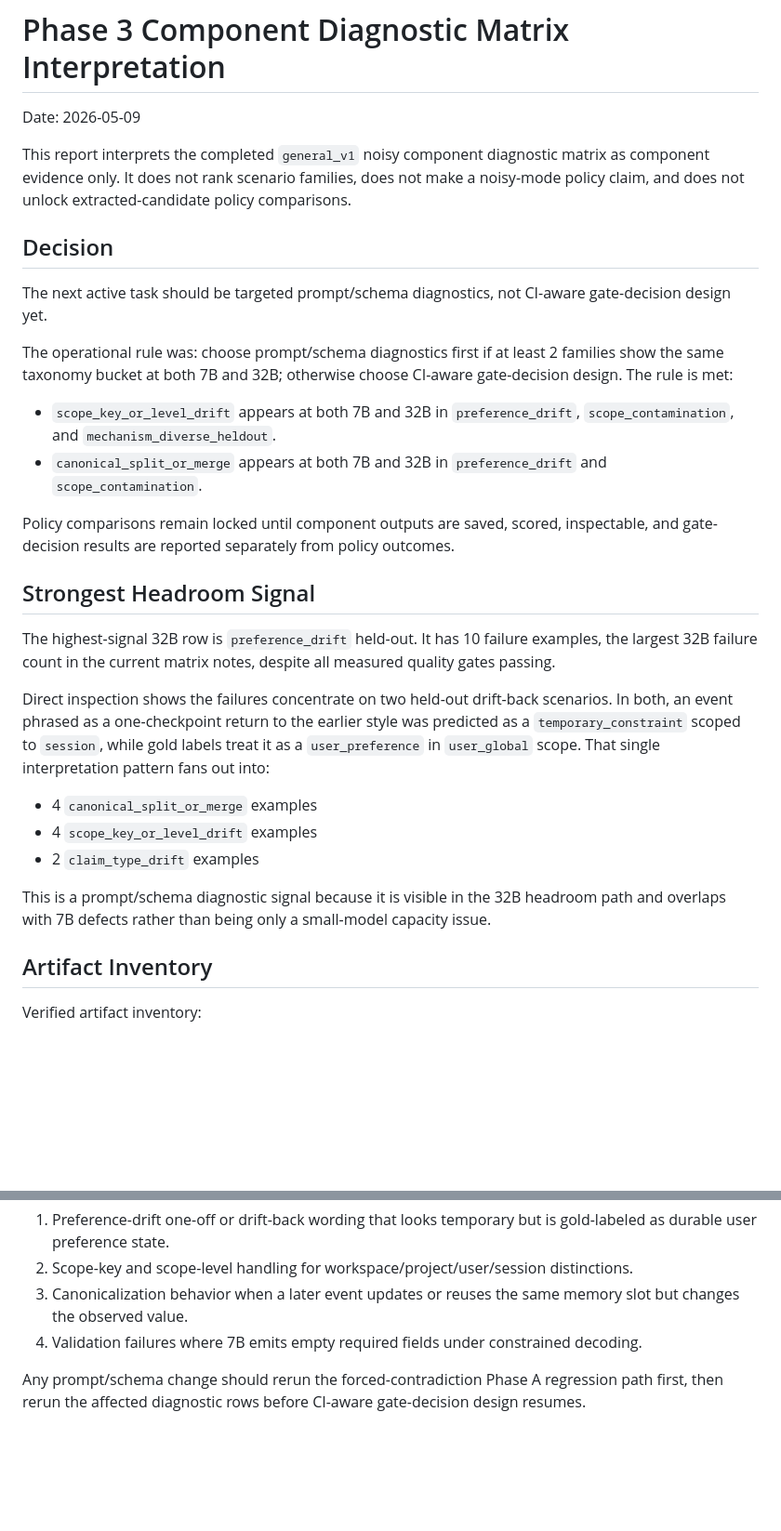
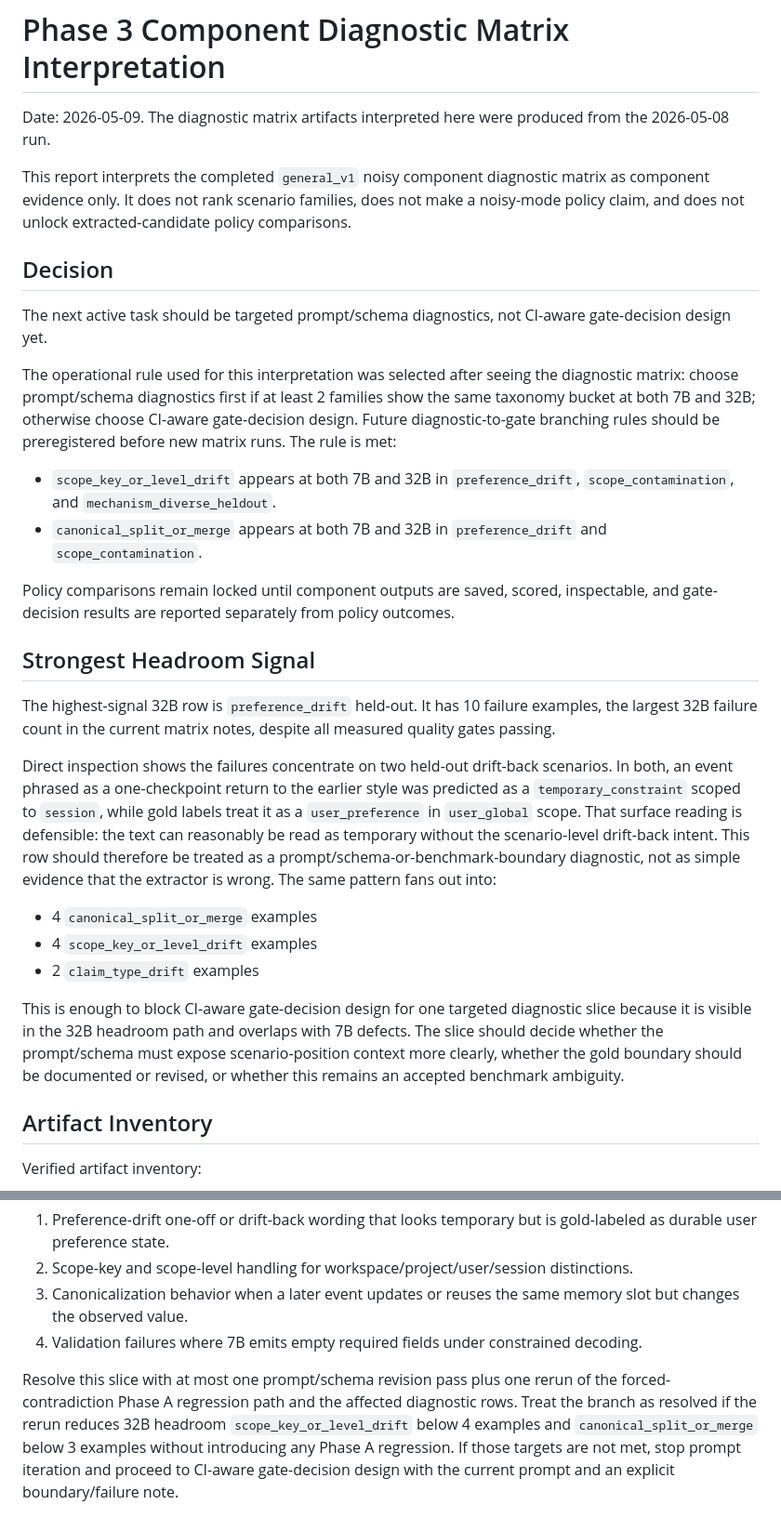
Before and after one commit to contromo/consolidation-queue, a Markdown page: docs/component_diagnostic_matrix.md, 2 parts joined by grey strips. Shown at 93% size. Drawn GitHub-style; blank space fills up the shorter version.

```diff
--- a/docs/component_diagnostic_matrix.md
+++ b/docs/component_diagnostic_matrix.md
@@ -1,6 +1,6 @@
 # Phase 3 Component Diagnostic Matrix Interpretation
 
-Date: 2026-05-09
+Date: 2026-05-09. The diagnostic matrix artifacts interpreted here were produced from the 2026-05-08 run.
 
 This report interprets the completed `general_v1` noisy component diagnostic matrix as component evidence only. It does not rank scenario families, does not make a noisy-mode policy claim, and does not unlock extracted-candidate policy comparisons.
 
@@ -8,7 +8,7 @@ This report interprets the completed `general_v1` noisy component diagnostic mat
 
 The next active task should be targeted prompt/schema diagnostics, not CI-aware gate-decision design yet.
 
-The operational rule was: choose prompt/schema diagnostics first if at least 2 families show the same taxonomy bucket at both 7B and 32B; otherwise choose CI-aware gate-decision design. The rule is met:
+The operational rule used for this interpretation was selected after seeing the diagnostic matrix: choose prompt/schema diagnostics first if at least 2 families show the same taxonomy bucket at both 7B and 32B; otherwise choose CI-aware gate-decision design. Future diagnostic-to-gate branching rules should be preregistered before new matrix runs. The rule is met:
 
 - `scope_key_or_level_drift` appears at both 7B and 32B in `preference_drift`, `scope_contamination`, and `mechanism_diverse_heldout`.
 - `canonical_split_or_merge` appears at both 7B and 32B in `preference_drift` and `scope_contamination`.
@@ -19,13 +19,13 @@ Policy comparisons remain locked until component outputs are saved, scored, insp
 
 The highest-signal 32B row is `preference_drift` held-out. It has 10 failure examples, the largest 32B failure count in the current matrix notes, despite all measured quality gates passing.
 
-Direct inspection shows the failures concentrate on two held-out drift-back scenarios. In both, an event phrased as a one-checkpoint return to the earlier style was predicted as a `temporary_constraint` scoped to `session`, while gold labels treat it as a `user_preference` in `user_global` scope. That single interpretation pattern fans out into:
+Direct inspection shows the failures concentrate on two held-out drift-back scenarios. In both, an event phrased as a one-checkpoint return to the earlier style was predicted as a `temporary_constraint` scoped to `session`, while gold labels treat it as a `user_preference` in `user_global` scope. That surface reading is defensible: the text can reasonably be read as temporary without the scenario-level drift-back intent. This row should therefore be treated as a prompt/schema-or-benchmark-boundary diagnostic, not as simple evidence that the extractor is wrong. The same pattern fans out into:
 
 - 4 `canonical_split_or_merge` examples
 - 4 `scope_key_or_level_drift` examples
 - 2 `claim_type_drift` examples
 
-This is a prompt/schema diagnostic signal because it is visible in the 32B headroom path and overlaps with 7B defects rather than being only a small-model capacity issue.
+This is enough to block CI-aware gate-decision design for one targeted diagnostic slice because it is visible in the 32B headroom path and overlaps with 7B defects. The slice should decide whether the prompt/schema must expose scenario-position context more clearly, whether the gold boundary should be documented or revised, or whether this remains an accepted benchmark ambiguity.
 
 ## Artifact Inventory
 
@@ -155,4 +157,4 @@ The next prompt/schema diagnostic slice should focus on:
 3. Canonicalization behavior when a later event updates or reuses the same memory slot but changes the observed value.
 4. Validation failures where 7B emits empty required fields under constrained decoding.
 
-Any prompt/schema change should rerun the forced-contradiction Phase A regression path first, then rerun the affected diagnostic rows before CI-aware gate-decision design resumes.
+Resolve this slice with at most one prompt/schema revision pass plus one rerun of the forced-contradiction Phase A regression path and the affected diagnostic rows. Treat the branch as resolved if the rerun reduces 32B headroom `scope_key_or_level_drift` below 4 examples and `canonical_split_or_merge` below 3 examples without introducing any Phase A regression. If those targets are not met, stop prompt iteration and proceed to CI-aware gate-decision design with the current prompt and an explicit boundary/failure note.
```
Also changed, not shown: other parts of docs/component_diagnostic_matrix.md (+14 -12 lines), PROJECT_PLAN.md (+2 -2 lines), docs/product_progress.md (+6 -5 lines).
